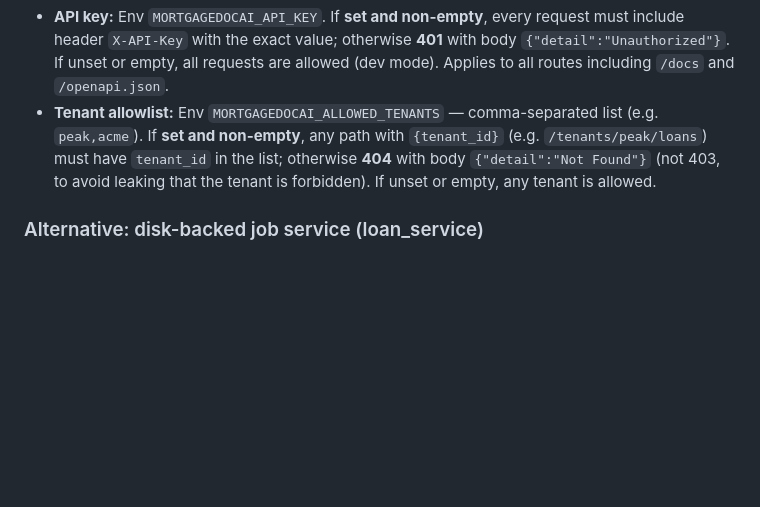
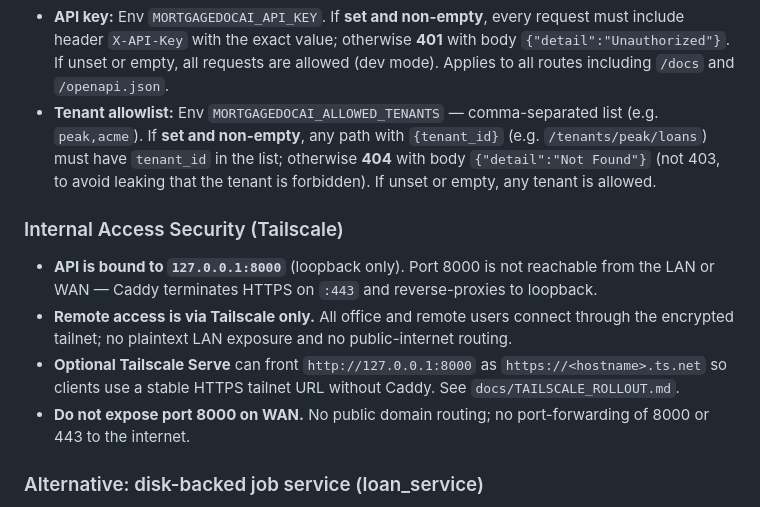
Before and after one commit to billdwalters/mortgagedocai, a Markdown page: PROJECT_STATUS.md, the part around one of its changes. Drawn GitHub-style; blank space fills up the shorter version.

```diff
--- a/PROJECT_STATUS.md
+++ b/PROJECT_STATUS.md
@@ -1123,6 +1123,13 @@ Applied via middleware in `loan_api.py` (no new dependencies; uses Starlette).
 - **API key:** Env `MORTGAGEDOCAI_API_KEY`. If **set and non-empty**, every request must include header `X-API-Key` with the exact value; otherwise **401** with body `{"detail":"Unauthorized"}`. If unset or empty, all requests are allowed (dev mode). Applies to all routes including `/docs` and `/openapi.json`.
 - **Tenant allowlist:** Env `MORTGAGEDOCAI_ALLOWED_TENANTS` — comma-separated list (e.g. `peak,acme`). If **set and non-empty**, any path with `{tenant_id}` (e.g. `/tenants/peak/loans`) must have `tenant_id` in the list; otherwise **404** with body `{"detail":"Not Found"}` (not 403, to avoid leaking that the tenant is forbidden). If unset or empty, any tenant is allowed.
 
+### Internal Access Security (Tailscale)
+
+- **API is bound to `127.0.0.1:8000`** (loopback only). Port 8000 is not reachable from the LAN or WAN — Caddy terminates HTTPS on `:443` and reverse-proxies to loopback.
+- **Remote access is via Tailscale only.** All office and remote users connect through the encrypted tailnet; no plaintext LAN exposure and no public-internet routing.
+- **Optional Tailscale Serve** can front `http://127.0.0.1:8000` as `https://<hostname>.ts.net` so clients use a stable HTTPS tailnet URL without Caddy. See `docs/TAILSCALE_ROLLOUT.md`.
+- **Do not expose port 8000 on WAN.** No public domain routing; no port-forwarding of 8000 or 443 to the internet.
+
 ### Alternative: disk-backed job service (loan_service)
 
 If the app is wired to use `loan_service` (JobService, DiskJobStore, SubprocessRunner) instead of the in-memory loan_api.py implementation, the same endpoint paths and response shapes apply. Query jobs and pipeline jobs are executed by `adapters_subprocess.SubprocessRunner` (query jobs: Step13 + Step12; pipeline jobs: `run_loan_job.py`). Manifest short-circuit and tenant/request idempotency are handled in `service.py`.
```
Also changed, not shown: other parts of PROJECT_STATUS.md (+1 -1 lines), docs/TAILSCALE_ROLLOUT.md (added, +188 -0 lines).
